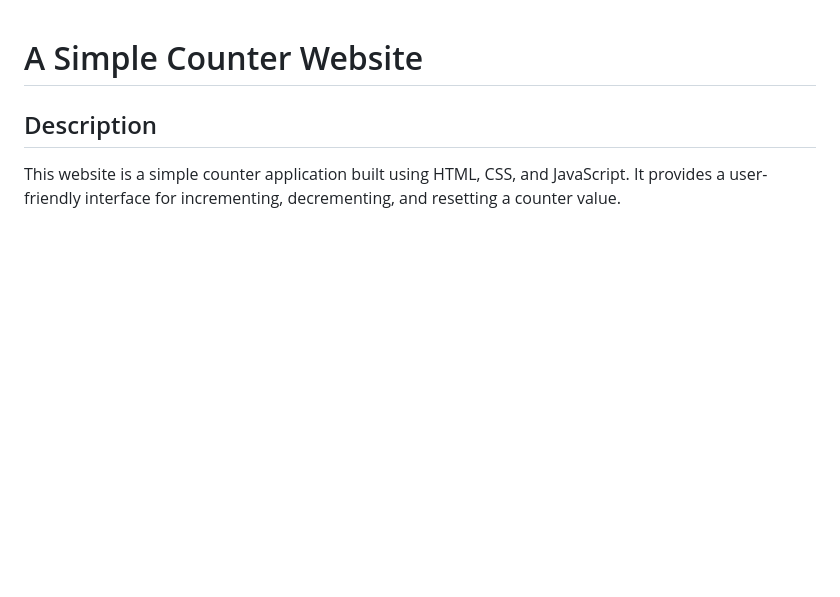
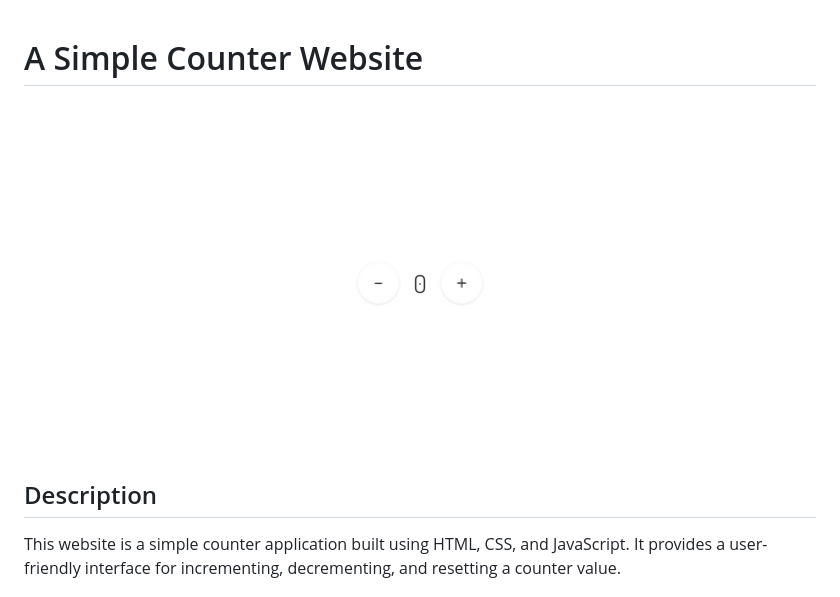
Before and after one commit to gatteoelmo/aSimpleCounter, a Markdown page: README.md, the part around the change. Drawn GitHub-style; pictures changed too: img/screenshot.jpg (added); blank space fills up the shorter version.

```diff
--- a/README.md
+++ b/README.md
@@ -1,4 +1,6 @@
 # A Simple Counter Website
+
+![Alt text](./img/screenshot.jpg)
 
 ## Description
 
```
Also changed, not shown: 6 other files.
